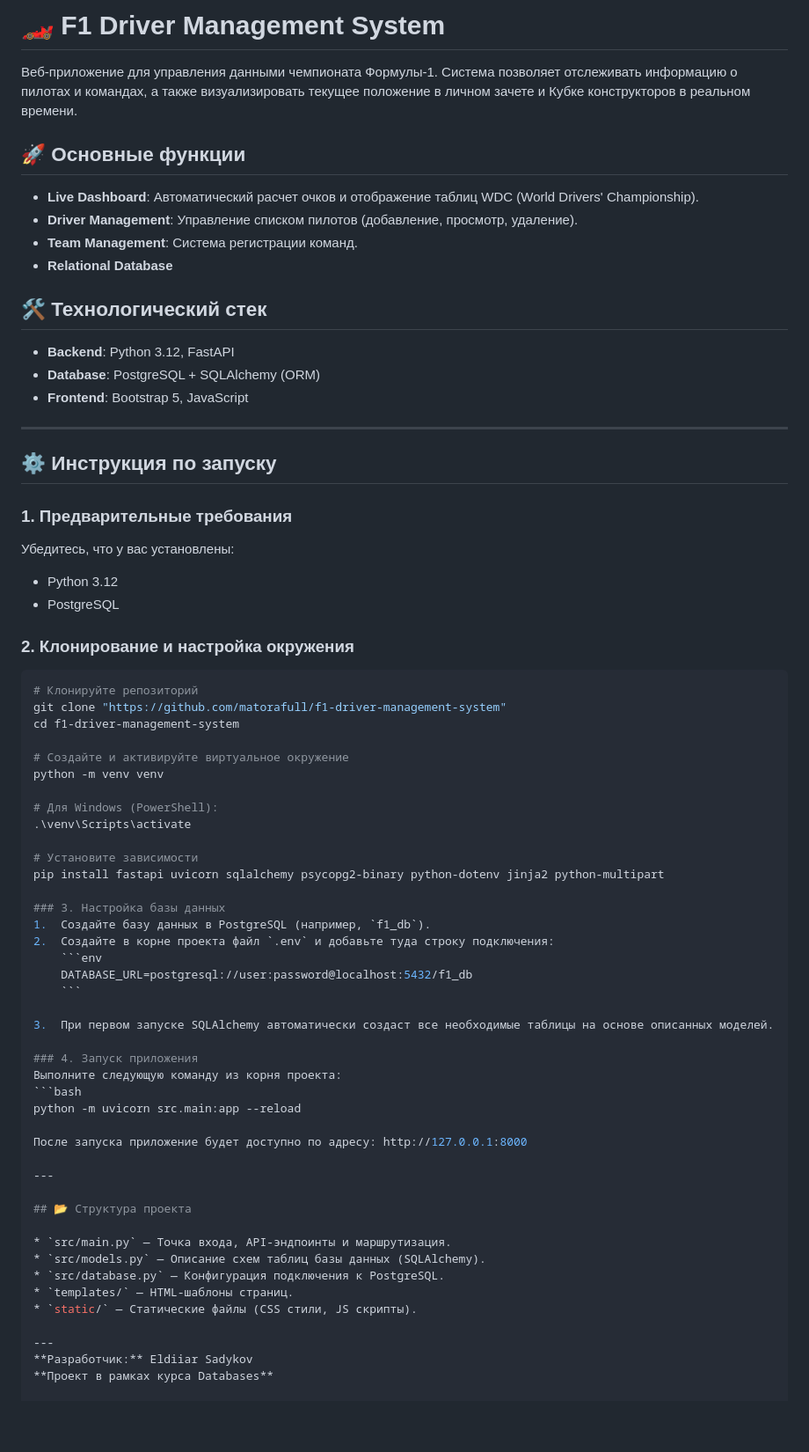
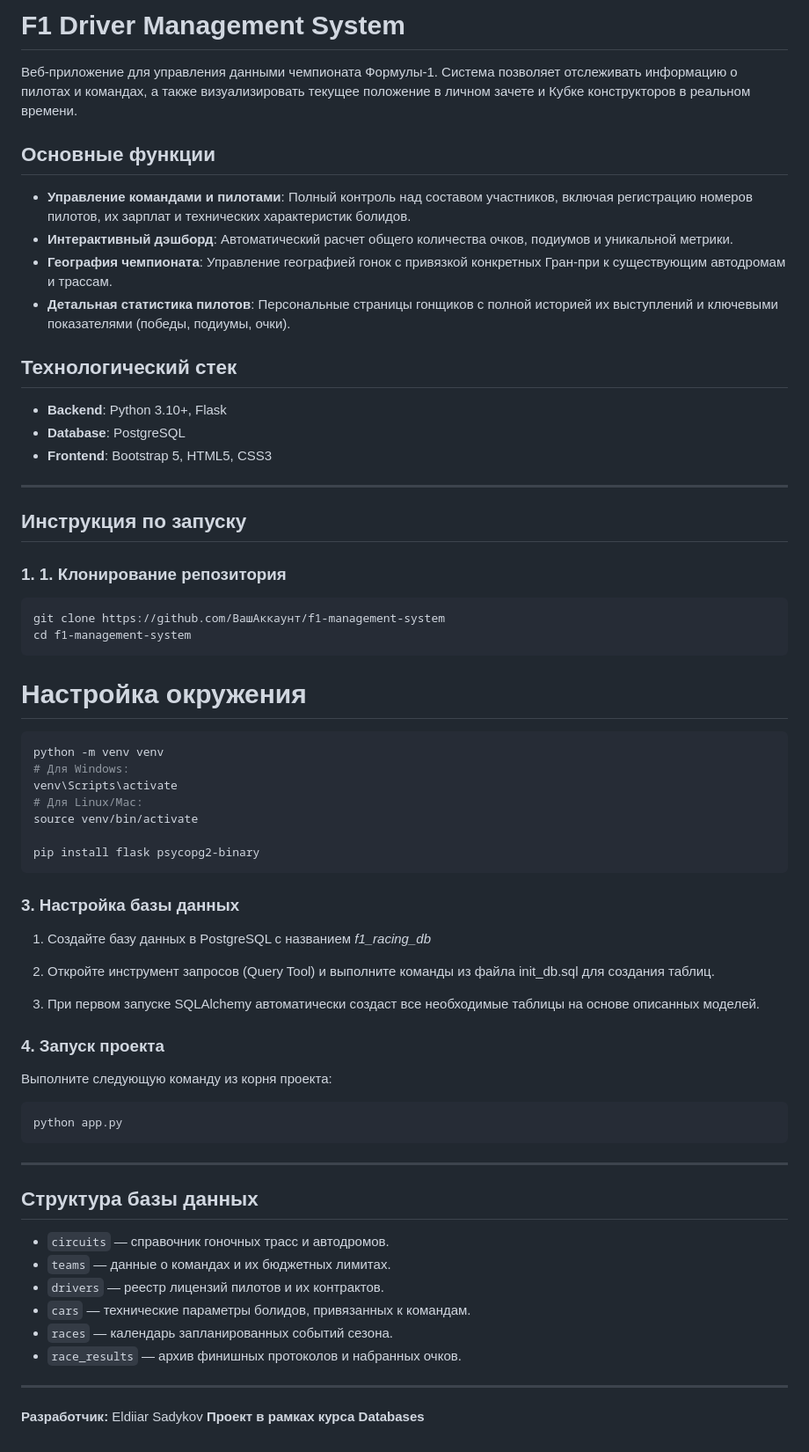
Before and after one commit to matorafull/f1-driver-management-system, a Markdown page: README.md, the part around the change. Shown at 88% size. Rendered like a GitHub page; blank space fills up the shorter version.

````diff
--- a/README.md
+++ b/README.md
@@ -1,69 +1,62 @@
-# 🏎️ F1 Driver Management System
+# F1 Driver Management System
 
 Веб-приложение для управления данными чемпионата Формулы-1. Система позволяет отслеживать информацию о пилотах и командах, а также визуализировать текущее положение в личном зачете и Кубке конструкторов в реальном времени.
 
-## 🚀 Основные функции
+## Основные функции
 
-* **Live Dashboard**: Автоматический расчет очков и отображение таблиц WDC (World Drivers' Championship).
-* **Driver Management**: Управление списком пилотов (добавление, просмотр, удаление).
-* **Team Management**: Система регистрации команд.
-* **Relational Database**
+* **Управление командами и пилотами**: Полный контроль над составом участников, включая регистрацию номеров пилотов, их зарплат и технических характеристик болидов.
+* **Интерактивный дэшборд**: Автоматический расчет общего количества очков, подиумов и уникальной метрики.
+* **География чемпионата**: Управление географией гонок с привязкой конкретных Гран-при к существующим автодромам и трассам.
+* **Детальная статистика пилотов**: Персональные страницы гонщиков с полной историей их выступлений и ключевыми показателями (победы, подиумы, очки).
 
-## 🛠 Технологический стек
+## Технологический стек
 
-* **Backend**: Python 3.12, FastAPI
-* **Database**: PostgreSQL + SQLAlchemy (ORM)
-* **Frontend**: Bootstrap 5, JavaScript
+* **Backend**: Python 3.10+, Flask
+* **Database**: PostgreSQL
+* **Frontend**: Bootstrap 5, HTML5, CSS3
 
 ---
 
-## ⚙️ Инструкция по запуску
+## Инструкция по запуску
 
-### 1. Предварительные требования
-Убедитесь, что у вас установлены:
-* Python 3.12
-* PostgreSQL
+### 1. 1. Клонирование репозитория
+```bash
+git clone https://github.com/ВашАккаунт/f1-management-system
+cd f1-management-system
+```
 
-### 2. Клонирование и настройка окружения
+# Настройка окружения
 ```bash
-# Клонируйте репозиторий
-git clone "https://github.com/matorafull/f1-driver-management-system"
-cd f1-driver-management-system
+python -m venv venv
+# Для Windows:
+venv\Scripts\activate
+# Для Linux/Mac:
+source venv/bin/activate
 
-# Создайте и активируйте виртуальное окружение
-python -m venv venv
-
-# Для Windows (PowerShell):
-.\venv\Scripts\activate
-
-# Установите зависимости
-pip install fastapi uvicorn sqlalchemy psycopg2-binary python-dotenv jinja2 python-multipart
+pip install flask psycopg2-binary
+```
 
 ### 3. Настройка базы данных
-1.  Создайте базу данных в PostgreSQL (например, `f1_db`).
-2.  Создайте в корне проекта файл `.env` и добавьте туда строку подключения:
-    ```env
-    DATABASE_URL=postgresql://user:password@localhost:5432/f1_db
-    ```
+1.  Создайте базу данных в PostgreSQL с названием *f1_racing_db*
+2.  Откройте инструмент запросов (Query Tool) и выполните команды из файла init_db.sql для создания таблиц.
 
 3.  При первом запуске SQLAlchemy автоматически создаст все необходимые таблицы на основе описанных моделей.
 
-### 4. Запуск приложения
+### 4. Запуск проекта
 Выполните следующую команду из корня проекта:
 ```bash
-python -m uvicorn src.main:app --reload
-
-После запуска приложение будет доступно по адресу: http://127.0.0.1:8000
-
+python app.py
+```
 ---
 
-## 📂 Структура проекта
+## Структура базы данных
 
-* `src/main.py` — Точка входа, API-эндпоинты и маршрутизация.
-* `src/models.py` — Описание схем таблиц базы данных (SQLAlchemy).
-* `src/database.py` — Конфигурация подключения к PostgreSQL.
-* `templates/` — HTML-шаблоны страниц.
-* `static/` — Статические файлы (CSS стили, JS скрипты).
+* `circuits` — справочник гоночных трасс и автодромов.
+* `teams` — данные о командах и их бюджетных лимитах.
+* `drivers` — реестр лицензий пилотов и их контрактов.
+* `cars` — технические параметры болидов, привязанных к командам.
+* `races` — календарь запланированных событий сезона.
+* `race_results` — архив финишных протоколов и набранных очков.
 
 ---
 **Разработчик:** Eldiiar Sadykov
````
